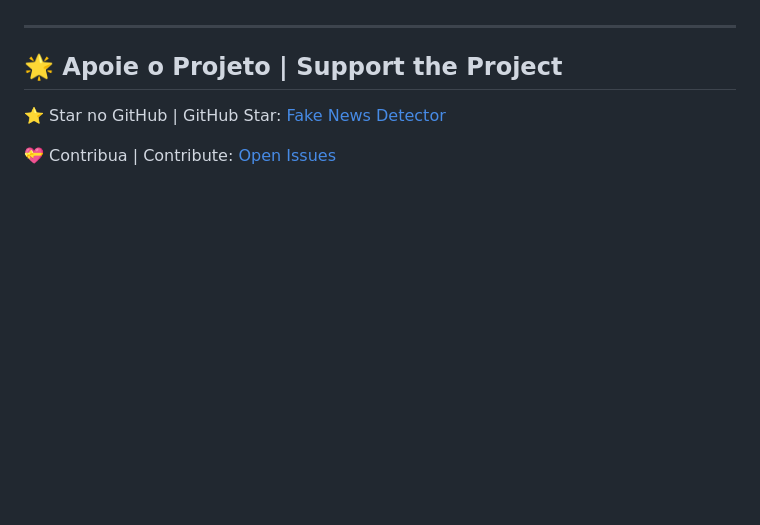
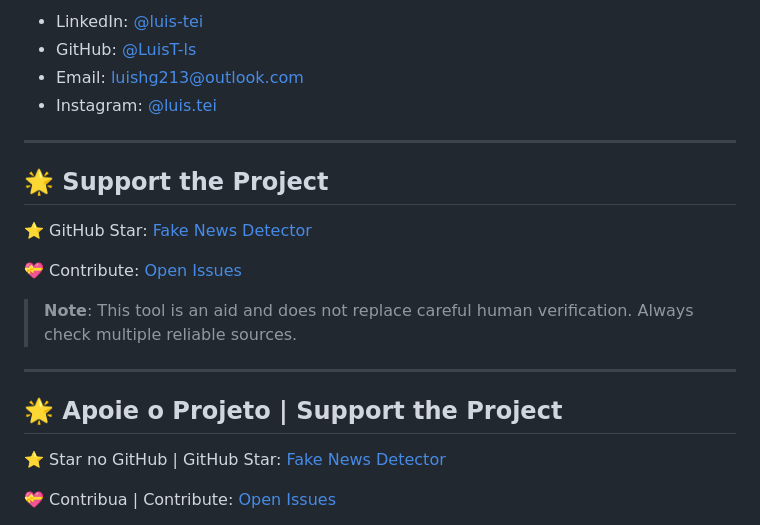
Before and after one commit to LuisT-ls/fakenews, a Markdown page: README.md, the part around the change printed below. GitHub-like rendering; blank space fills up the shorter version.

```diff
--- a/README.md
+++ b/README.md
@@ -144,3 +263,17 @@ A modern web application that uses Artificial Intelligence and Google Gemini API
+- LinkedIn: [@luis-tei](https://www.linkedin.com/in/luis-tei/)
+- GitHub: [@LuisT-ls](https://github.com/LuisT-ls)
+- Email: luishg213@outlook.com
+- Instagram: [@luis.tei](https://www.instagram.com/luis.tei)
+
+---
+
+## 🌟 Support the Project
+
+⭐ GitHub Star: [Fake News Detector](https://github.com/LuisT-ls/fakenews)
+
+💝 Contribute: [Open Issues](https://github.com/LuisT-ls/fakenews/issues)
+
+> **Note**: This tool is an aid and does not replace careful human verification. Always check multiple reliable sources.
 
 ---
 
```
Also changed, not shown: other parts of README.md (+120 -1 lines).
